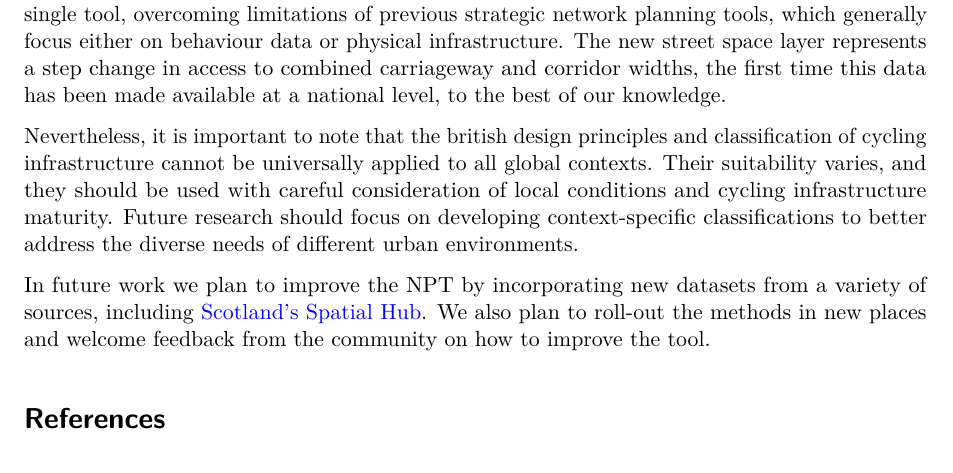
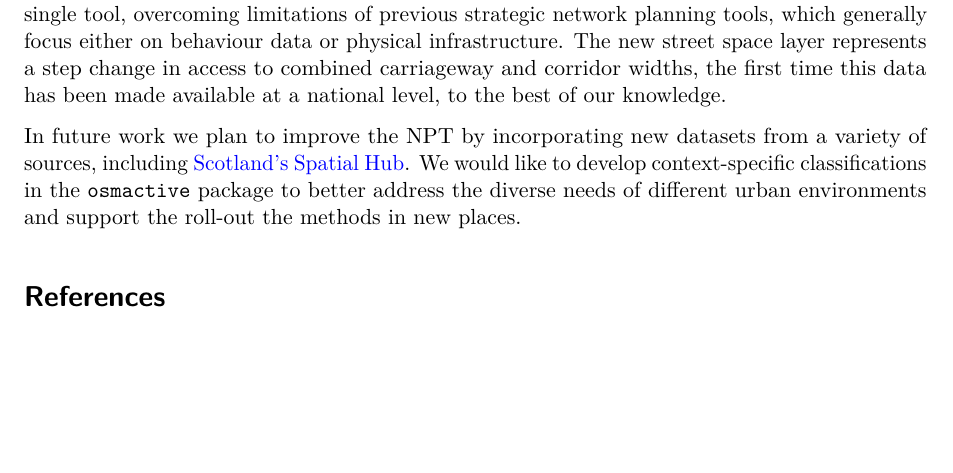
Before and after one commit to nptscot/osmactive, a Quarto document (gisruk2025.qmd): part of page 6 of 8, cut so that both start at the same text, the shorter picture padded with empty space. Rendered offline with R 4.5, knitr and Pandoc in place of Quarto, then LaTeX, with nearby package versions; drawn as R Markdown's standard PDF in place of the format the file asks for; some code elsewhere in the file could not run offline.

Commit message:
Tweak input from Rosa

```diff
--- a/gisruk2025.qmd
+++ b/gisruk2025.qmd
@@ -371,12 +371,8 @@ The Network Planning Tool for Scotland is a cutting-edge web application designe
 A unique feature of the NPT is its integration of multiple layers into a single tool, overcoming limitations of previous strategic network planning tools, which generally focus either on behaviour data or physical infrastructure.
 The new street space layer represents a step change in access to combined carriageway and corridor widths, the first time this data has been made available at a national level, to the best of our knowledge.
 
-Nevertheless, it is important to note that the british design principles and classification of cycling infrastructure cannot be universally applied to all global contexts.
-Their suitability varies, and they should be used with careful consideration of local conditions and cycling infrastructure maturity.
-Future research should focus on developing context-specific classifications to better address the diverse needs of different urban environments.
-
 In future work we plan to improve the NPT by incorporating new datasets from a variety of sources, including [Scotland's Spatial Hub](https://data.spatialhub.scot).
-We also plan to roll-out the methods in new places and welcome feedback from the community on how to improve the tool.
+We would like to develop context-specific classifications in the `osmactive` package to better address the diverse needs of different urban environments and support the roll-out the methods in new places.
 
 # References
 
```
